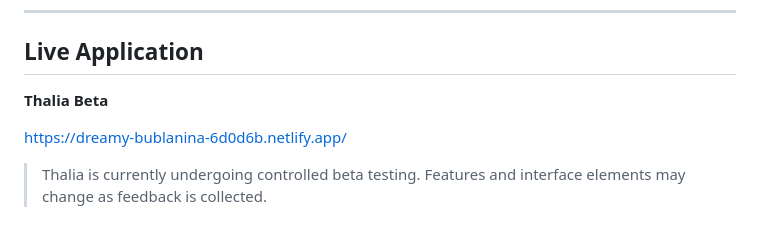
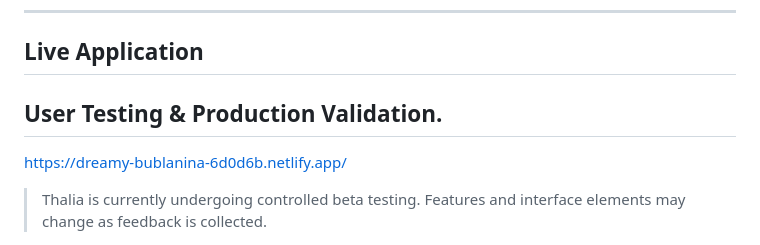
Before and after one commit to Riot-Anette/Thalia-App, a Markdown page: README.md, the part around the change. Drawn GitHub-style.

Commit message:
Change section title to 'User Testing & Production Validation'
Updated section title for clarity on user testing.

```diff
--- a/README.md
+++ b/README.md
@@ -29,7 +29,7 @@ Users can:
 
 ## Live Application
 
-**Thalia Beta**
+## User Testing & Production Validation.
 
 https://dreamy-bublanina-6d0d6b.netlify.app/
 
```
